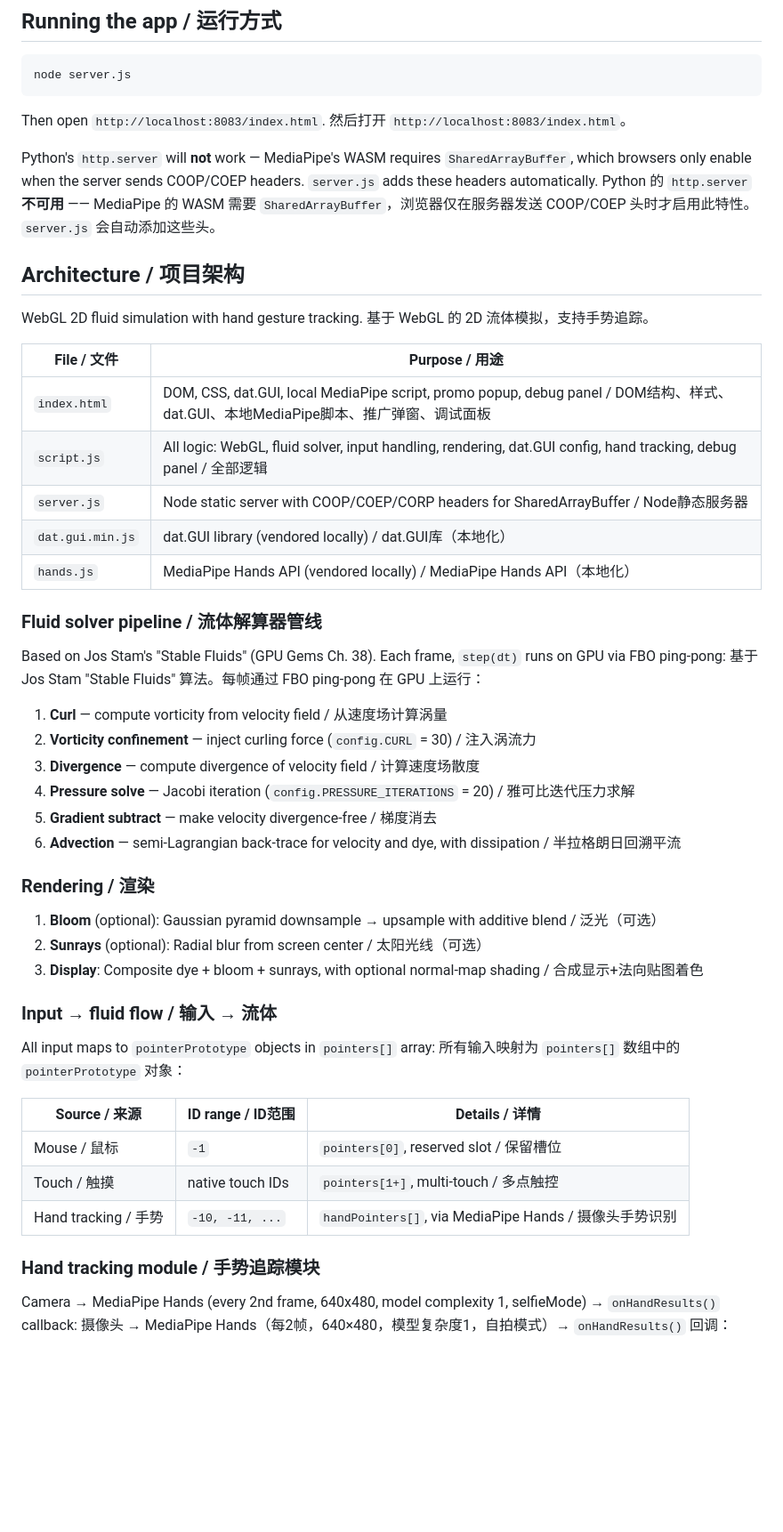
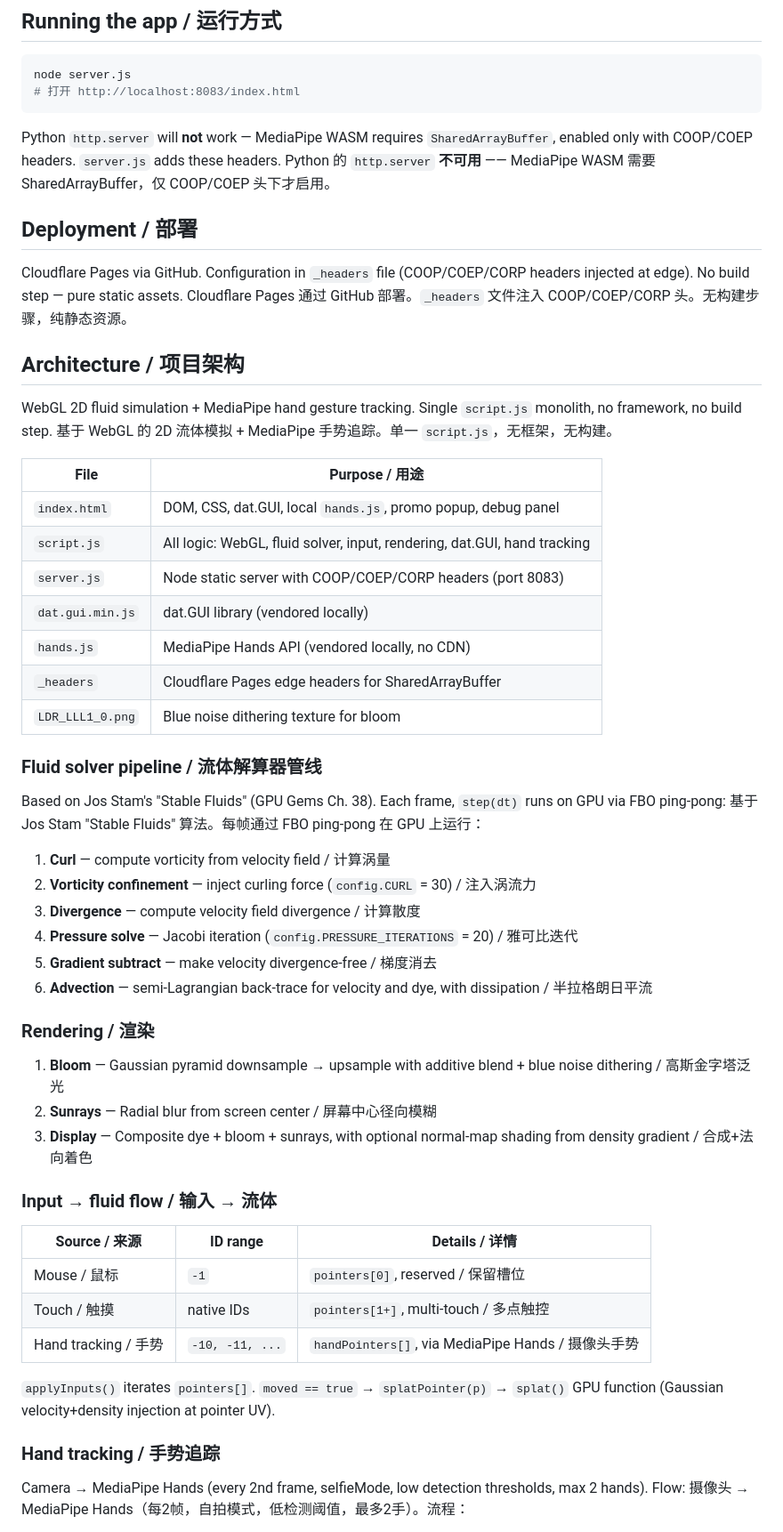
Before and after one commit to sundong73-collab/Fluid-Simulation, a Markdown page: CLAUDE.md, the part around one of its changes. Shown at 89% size. Drawn GitHub-style; blank space fills up the shorter version.

Commit message:
Update CLAUDE.md: add deployment, WebGL quirks, coordinate conventions, expanded config

````diff
--- a/CLAUDE.md
+++ b/CLAUDE.md
@@ -7,58 +7,62 @@ This file provides guidance to Claude Code (claude.ai/code) when working with co
 
 ```sh
 node server.js
+# 打开 http://localhost:8083/index.html
 ```
 
-Then open `http://localhost:8083/index.html`.
-然后打开 `http://localhost:8083/index.html`。
+Python `http.server` will **not** work — MediaPipe WASM requires `SharedArrayBuffer`, enabled only with COOP/COEP headers. `server.js` adds these headers.
+Python 的 `http.server` **不可用** —— MediaPipe WASM 需要 SharedArrayBuffer，仅 COOP/COEP 头下才启用。
 
-Python's `http.server` will **not** work — MediaPipe's WASM requires `SharedArrayBuffer`, which browsers only enable when the server sends COOP/COEP headers. `server.js` adds these headers automatically.
-Python 的 `http.server` **不可用** —— MediaPipe 的 WASM 需要 `SharedArrayBuffer`，浏览器仅在服务器发送 COOP/COEP 头时才启用此特性。`server.js` 会自动添加这些头。
+## Deployment / 部署
+
+Cloudflare Pages via GitHub. Configuration in `_headers` file (COOP/COEP/CORP headers injected at edge). No build step — pure static assets.
+Cloudflare Pages 通过 GitHub 部署。`_headers` 文件注入 COOP/COEP/CORP 头。无构建步骤，纯静态资源。
 
 ## Architecture / 项目架构
 
-WebGL 2D fluid simulation with hand gesture tracking.
-基于 WebGL 的 2D 流体模拟，支持手势追踪。
+WebGL 2D fluid simulation + MediaPipe hand gesture tracking. Single `script.js` monolith, no framework, no build step.
+基于 WebGL 的 2D 流体模拟 + MediaPipe 手势追踪。单一 `script.js`，无框架，无构建。
 
-| File / 文件 | Purpose / 用途 |
+| File | Purpose / 用途 |
 |---|---|
-| `index.html` | DOM, CSS, dat.GUI, local MediaPipe script, promo popup, debug panel / DOM结构、样式、dat.GUI、本地MediaPipe脚本、推广弹窗、调试面板 |
-| `script.js` | All logic: WebGL, fluid solver, input handling, rendering, dat.GUI config, hand tracking, debug panel / 全部逻辑 |
-| `server.js` | Node static server with COOP/COEP/CORP headers for SharedArrayBuffer / Node静态服务器 |
-| `dat.gui.min.js` | dat.GUI library (vendored locally) / dat.GUI库（本地化） |
-| `hands.js` | MediaPipe Hands API (vendored locally) / MediaPipe Hands API（本地化） |
+| `index.html` | DOM, CSS, dat.GUI, local `hands.js`, promo popup, debug panel |
+| `script.js` | All logic: WebGL, fluid solver, input, rendering, dat.GUI, hand tracking |
+| `server.js` | Node static server with COOP/COEP/CORP headers (port 8083) |
+| `dat.gui.min.js` | dat.GUI library (vendored locally) |
+| `hands.js` | MediaPipe Hands API (vendored locally, no CDN) |
+| `_headers` | Cloudflare Pages edge headers for SharedArrayBuffer |
+| `LDR_LLL1_0.png` | Blue noise dithering texture for bloom |
 
 ### Fluid solver pipeline / 流体解算器管线
 
 Based on Jos Stam's "Stable Fluids" (GPU Gems Ch. 38). Each frame, `step(dt)` runs on GPU via FBO ping-pong:
 基于 Jos Stam "Stable Fluids" 算法。每帧通过 FBO ping-pong 在 GPU 上运行：
 
-1. **Curl** — compute vorticity from velocity field / 从速度场计算涡量
+1. **Curl** — compute vorticity from velocity field / 计算涡量
 2. **Vorticity confinement** — inject curling force (`config.CURL` = 30) / 注入涡流力
-3. **Divergence** — compute divergence of velocity field / 计算速度场散度
-4. **Pressure solve** — Jacobi iteration (`config.PRESSURE_ITERATIONS` = 20) / 雅可比迭代压力求解
+3. **Divergence** — compute velocity field divergence / 计算散度
+4. **Pressure solve** — Jacobi iteration (`config.PRESSURE_ITERATIONS` = 20) / 雅可比迭代
 5. **Gradient subtract** — make velocity divergence-free / 梯度消去
-6. **Advection** — semi-Lagrangian back-trace for velocity and dye, with dissipation / 半拉格朗日回溯平流
+6. **Advection** — semi-Lagrangian back-trace for velocity and dye, with dissipation / 半拉格朗日平流
 
 ### Rendering / 渲染
 
-1. **Bloom** (optional): Gaussian pyramid downsample → upsample with additive blend / 泛光（可选）
-2. **Sunrays** (optional): Radial blur from screen center / 太阳光线（可选）
-3. **Display**: Composite dye + bloom + sunrays, with optional normal-map shading / 合成显示+法向贴图着色
+1. **Bloom** — Gaussian pyramid downsample → upsample with additive blend + blue noise dithering / 高斯金字塔泛光
+2. **Sunrays** — Radial blur from screen center / 屏幕中心径向模糊
+3. **Display** — Composite dye + bloom + sunrays, with optional normal-map shading from density gradient / 合成+法向着色
 
 ### Input → fluid flow / 输入 → 流体
 
-All input maps to `pointerPrototype` objects in `pointers[]` array:
-所有输入映射为 `pointers[]` 数组中的 `pointerPrototype` 对象：
+| Source / 来源 | ID range | Details / 详情 |
+|---|---|---|
+| Mouse / 鼠标 | `-1` | `pointers[0]`, reserved / 保留槽位 |
+| Touch / 触摸 | native IDs | `pointers[1+]`, multi-touch / 多点触控 |
+| Hand tracking / 手势 | `-10, -11, ...` | `handPointers[]`, via MediaPipe Hands / 摄像头手势 |
 
-| Source / 来源 | ID range / ID范围 | Details / 详情 |
-|---|---|---|
-| Mouse / 鼠标 | `-1` | `pointers[0]`, reserved slot / 保留槽位 |
-| Touch / 触摸 | native touch IDs | `pointers[1+]`, multi-touch / 多点触控 |
-| Hand tracking / 手势 | `-10, -11, ...` | `handPointers[]`, via MediaPipe Hands / 摄像头手势识别 |
+`applyInputs()` iterates `pointers[]`. `moved == true` → `splatPointer(p)` → `splat()` GPU function (Gaussian velocity+density injection at pointer UV).
 
-### Hand tracking module / 手势追踪模块
+### Hand tracking / 手势追踪
 
-Camera → MediaPipe Hands (every 2nd frame, 640x480, model complexity 1, selfieMode) → `onHandResults()` callback:
-摄像头 → MediaPipe Hands（每2帧，640×480，模型复杂度1，自拍模式）→ `onHandResults()` 回调：
+Camera → MediaPipe Hands (every 2nd frame, selfieMode, low detection thresholds, max 2 hands). Flow:
+摄像头 → MediaPipe Hands（每2帧，自拍模式，低检测阈值，最多2手）。流程：
 
````
Also changed, not shown: other parts of CLAUDE.md (+31 -14 lines).
